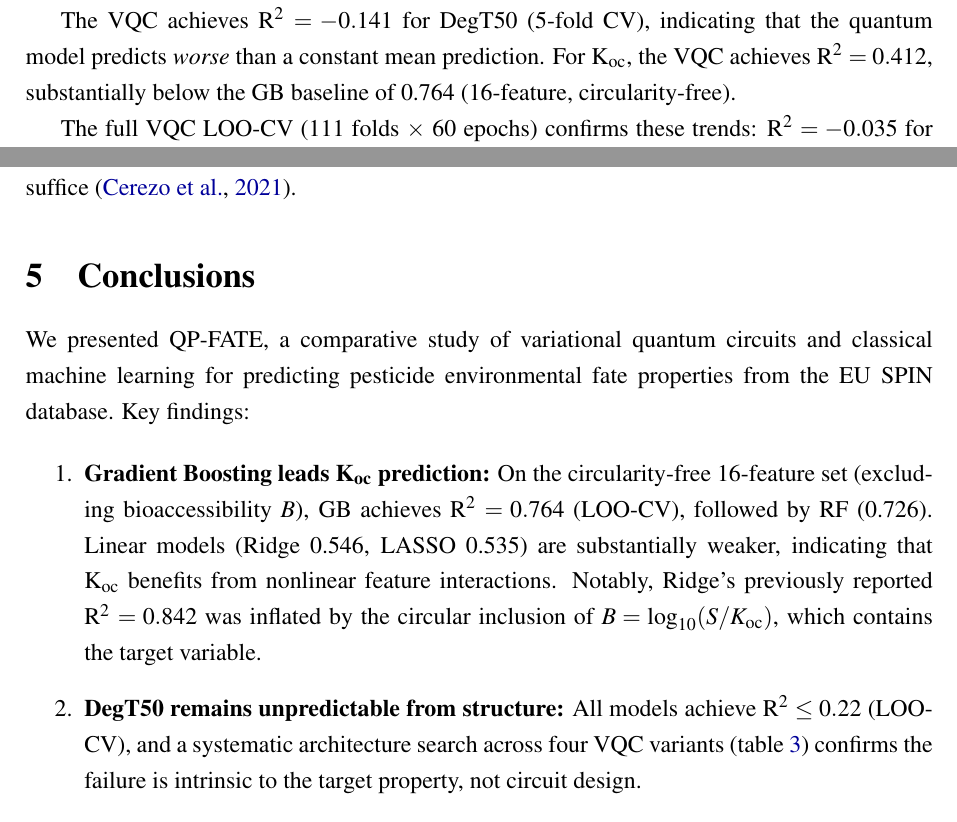
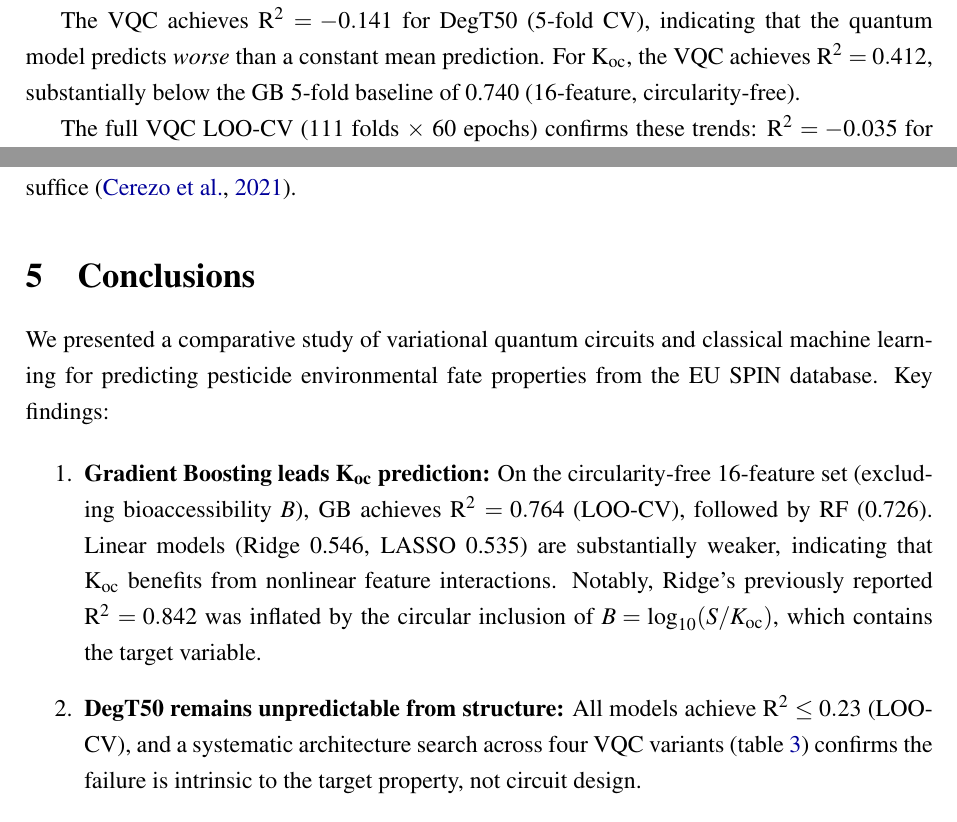
Before and after one commit to c-arda/Quantum-Pesticide-Fate-Modeling, a LaTeX paper (manuscript/main.tex): two parts of pages 10 and 15 of 18, joined at a grey line, cut so that both start at the same text. Compiled offline with pdfLaTeX.

Commit message:
fix: cosmetic corrections from pre-submission review
- Compare VQC 5-fold R² to GB 5-fold baseline (0.740) instead of
  GB LOO (0.764) for apples-to-apples comparison in Sec 3.2
- Fix false inequality in Conclusion #2: ≤0.22 → ≤0.23 (GB achieves 0.223)
- Remove undefined QP-FATE acronym from conclusions

```diff
--- a/manuscript/main.tex
+++ b/manuscript/main.tex
@@ -512,7 +512,7 @@ models.
 The VQC achieves \rtwo{}~$= -0.141$ for \degtl{} (5-fold CV), indicating
 that the quantum model predicts \emph{worse} than a constant mean
 prediction. For \koc{}, the VQC achieves \rtwo{}~$= 0.412$, substantially
-below the GB baseline of 0.764 (16-feature, circularity-free).
+below the GB 5-fold baseline of 0.740 (16-feature, circularity-free).
 
 The full VQC \loocv{} (111~folds $\times$ 60~epochs) confirms these trends:
 \rtwo{}~$= -0.035$ for \degtl{} and \rtwo{}~$= 0.533$ for \koc{}
@@ -739,7 +739,7 @@ suffice~\citep{cerezo2021}.
 \label{sec:conclusions}
 % ══════════════════════════════════════════════════════════════════
 
-We presented QP-FATE, a comparative study of variational quantum circuits
+We presented a comparative study of variational quantum circuits
 and classical machine learning for predicting pesticide environmental fate
 properties from the EU SPIN database. Key findings:
 
@@ -754,7 +754,7 @@ properties from the EU SPIN database. Key findings:
         which contains the target variable.
 
   \item \textbf{\degtl{} remains unpredictable from structure:} All
-        models achieve \rtwo{}~$\leq 0.22$ (\loocv{}), and a systematic
+        models achieve \rtwo{}~$\leq 0.23$ (\loocv{}), and a systematic
         architecture search across four VQC variants
         (\cref{tab:arch}) confirms the failure is intrinsic to the
         target property, not circuit design.
```
Also changed, not shown: manuscript/main.pdf.
